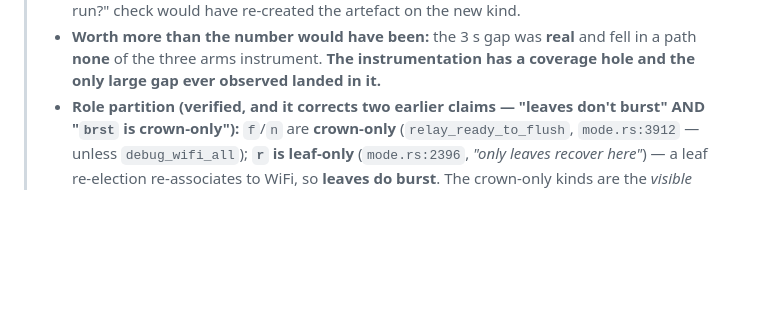
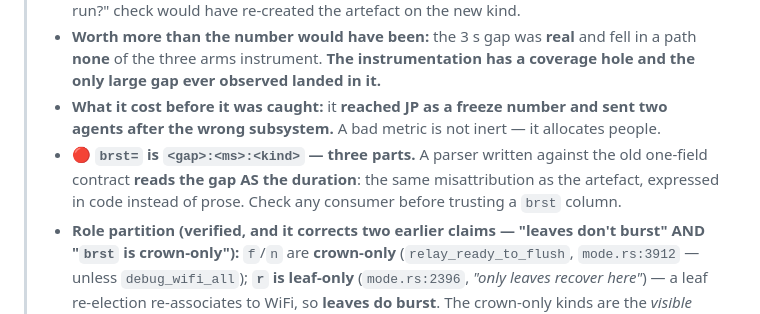
Before and after one commit to jphein/smol, a Markdown page: docs/superpowers/HANDOFF-2026-07-28.md, the part around the change. Drawn GitHub-style; blank space fills up the shorter version.

```diff
--- a/docs/superpowers/HANDOFF-2026-07-28.md
+++ b/docs/superpowers/HANDOFF-2026-07-28.md
@@ -78,6 +78,11 @@ benefit-1 row, and this file.
 > - **Worth more than the number would have been:** the 3 s gap was **real** and fell in a path **none**
 >   of the three arms instrument. **The instrumentation has a coverage hole and the only large gap ever
 >   observed landed in it.**
+> - **What it cost before it was caught:** it **reached JP as a freeze number and sent two agents after
+>   the wrong subsystem.** A bad metric is not inert — it allocates people.
+> - 🔴 **`brst=` is `<gap>:<ms>:<kind>` — three parts.** A parser written against the old one-field
+>   contract **reads the gap AS the duration**: the same misattribution as the artefact, expressed in code
+>   instead of prose. Check any consumer before trusting a `brst` column.
 > - **Role partition (verified, and it corrects two earlier claims — "leaves don't burst" AND "`brst` is
 >   crown-only"):** `f`/`n` are **crown-only** (`relay_ready_to_flush`, `mode.rs:3912` — unless
 >   `debug_wifi_all`); **`r` is leaf-only** (`mode.rs:2396`, *"only leaves recover here"*) — a leaf
```
Also changed, not shown: 1 other file.
